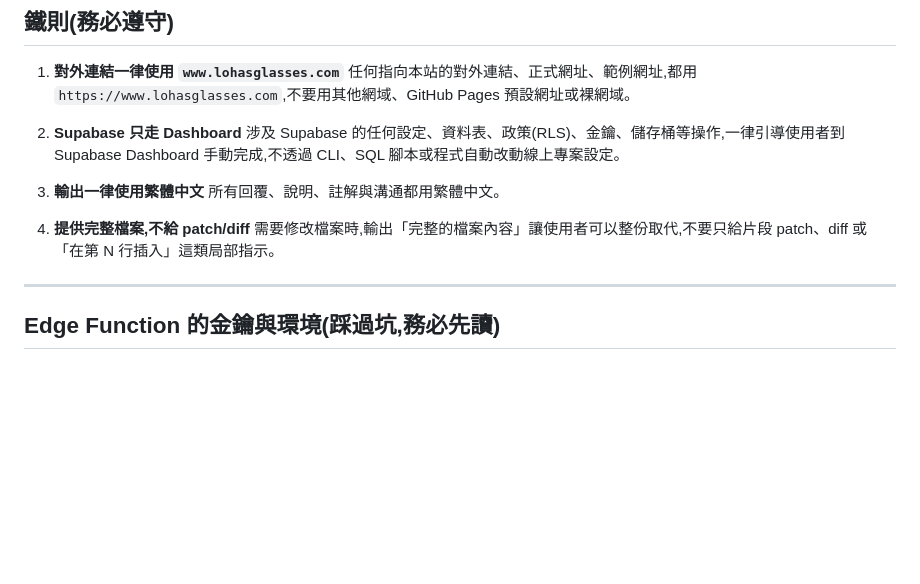
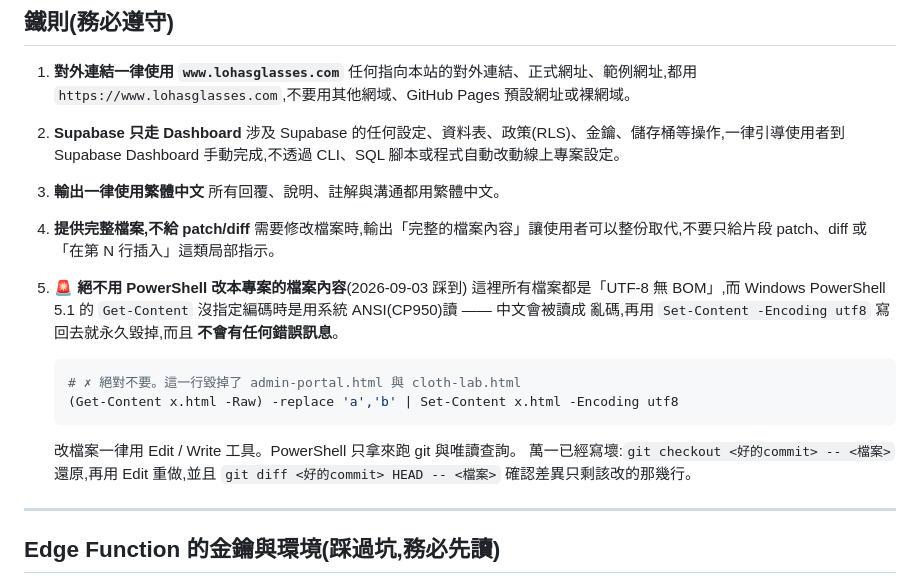
Before and after one commit to EveAssAssin/lohaseyewear, a Markdown page: CLAUDE.md, the part around the change. GitHub-like rendering; blank space fills up the shorter version.

Commit message:
CLAUDE.md: 加鐵則 5 —— 不要用 PowerShell 改檔案內容(會把 UTF-8 中文寫成亂碼)
Co-Authored-By: Claude Opus 5 <noreply@anthropic.com>

````diff
--- a/CLAUDE.md
+++ b/CLAUDE.md
@@ -19,6 +19,21 @@ LOHAS 樂活眼鏡官方網站,靜態網頁專案,透過 GitHub Pages 部署,正
 
 4. **提供完整檔案,不給 patch/diff**
    需要修改檔案時,輸出「完整的檔案內容」讓使用者可以整份取代,不要只給片段 patch、diff 或「在第 N 行插入」這類局部指示。
+
+5. **🚨 絕不用 PowerShell 改本專案的檔案內容**(2026-09-03 踩到)
+   這裡所有檔案都是「UTF-8 無 BOM」,而 Windows PowerShell 5.1 的
+   `Get-Content` 沒指定編碼時是用系統 ANSI(CP950)讀 —— 中文會被讀成
+   亂碼,再用 `Set-Content -Encoding utf8` 寫回去就永久毀掉,而且
+   **不會有任何錯誤訊息**。
+
+   ```powershell
+   # ✗ 絕對不要。這一行毀掉了 admin-portal.html 與 cloth-lab.html
+   (Get-Content x.html -Raw) -replace 'a','b' | Set-Content x.html -Encoding utf8
+   ```
+
+   改檔案一律用 Edit / Write 工具。PowerShell 只拿來跑 git 與唯讀查詢。
+   萬一已經寫壞:`git checkout <好的commit> -- <檔案>` 還原,再用 Edit
+   重做,並且 `git diff <好的commit> HEAD -- <檔案>` 確認差異只剩該改的那幾行。
 
 ---
 
````
